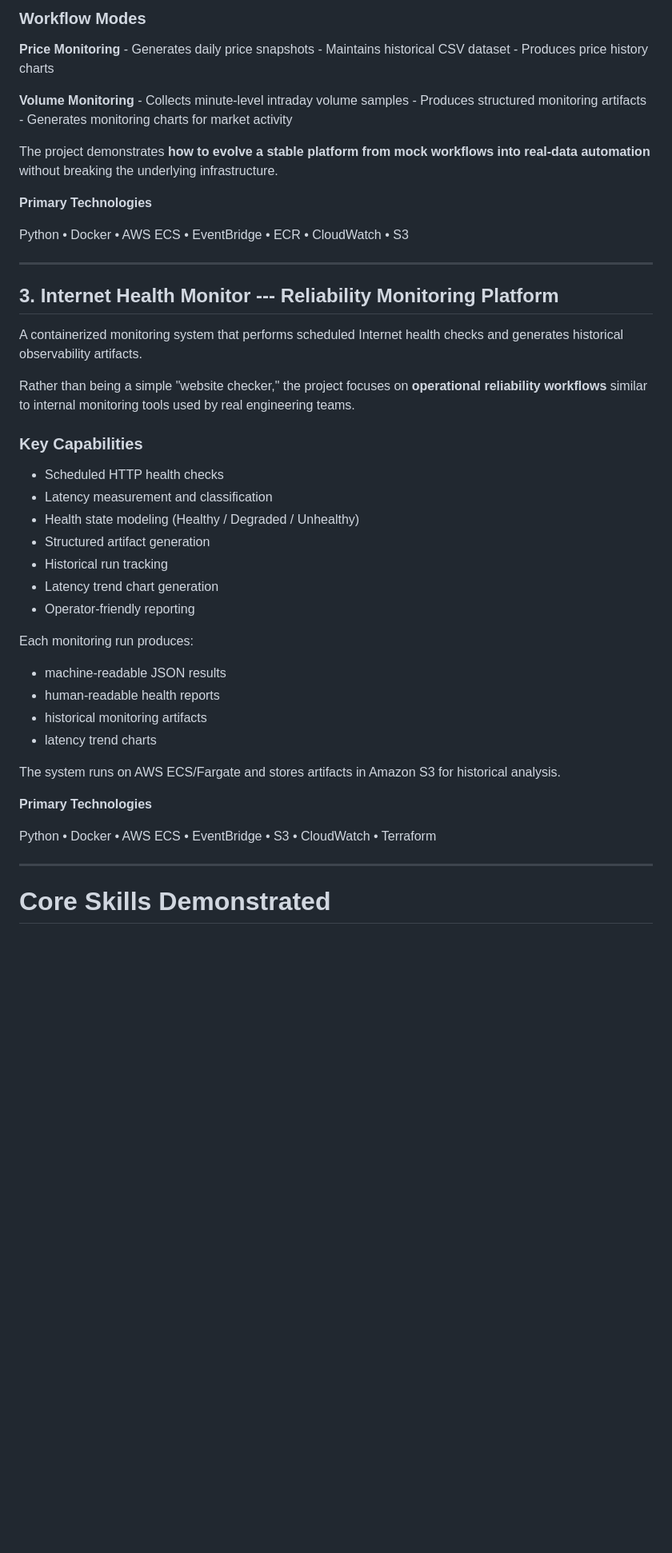
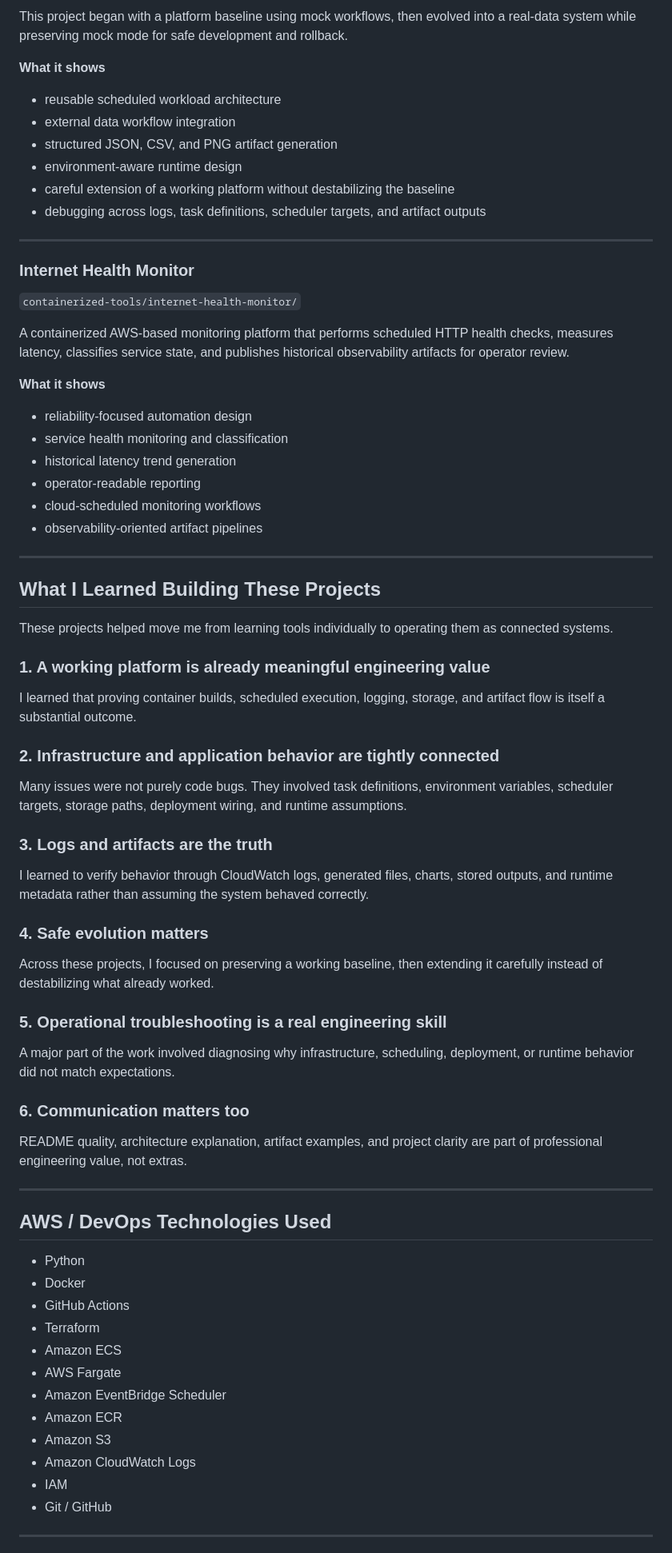
Before and after one commit to jeffriley101/devops-training, a Markdown page: README.md, the part around one of its changes. Shown at 80% size. GitHub-like rendering; blank space fills up the shorter version.

Commit message:
Polish repo root README for portfolio

```diff
--- a/README.md
+++ b/README.md
@@ -72,57 +73,69 @@ development.
 
-### Workflow Modes
+This project began with a platform baseline using mock workflows, then evolved into a real-data system while preserving mock mode for safe development and rollback.
 
-**Price Monitoring** - Generates daily price snapshots - Maintains
-historical CSV dataset - Produces price history charts
+**What it shows**
+- reusable scheduled workload architecture
+- external data workflow integration
+- structured JSON, CSV, and PNG artifact generation
+- environment-aware runtime design
+- careful extension of a working platform without destabilizing the baseline
+- debugging across logs, task definitions, scheduler targets, and artifact outputs
 
-**Volume Monitoring** - Collects minute‑level intraday volume samples -
-Produces structured monitoring artifacts - Generates monitoring charts
-for market activity
+---
 
-The project demonstrates **how to evolve a stable platform from mock
-workflows into real‑data automation** without breaking the underlying
-infrastructure.
+### Internet Health Monitor
+`containerized-tools/internet-health-monitor/`
 
-**Primary Technologies**
+A containerized AWS-based monitoring platform that performs scheduled HTTP health checks, measures latency, classifies service state, and publishes historical observability artifacts for operator review.
 
-Python • Docker • AWS ECS • EventBridge • ECR • CloudWatch • S3
+**What it shows**
+- reliability-focused automation design
+- service health monitoring and classification
+- historical latency trend generation
+- operator-readable reporting
+- cloud-scheduled monitoring workflows
+- observability-oriented artifact pipelines
 
-------------------------------------------------------------------------
+---
 
-## 3. Internet Health Monitor --- Reliability Monitoring Platform
+## What I Learned Building These Projects
 
-A containerized monitoring system that performs scheduled Internet
-health checks and generates historical observability artifacts.
+These projects helped move me from learning tools individually to operating them as connected systems.
 
-Rather than being a simple "website checker," the project focuses on
-**operational reliability workflows** similar to internal monitoring
-tools used by real engineering teams.
+### 1. A working platform is already meaningful engineering value
+I learned that proving container builds, scheduled execution, logging, storage, and artifact flow is itself a substantial outcome.
 
-### Key Capabilities
+### 2. Infrastructure and application behavior are tightly connected
+Many issues were not purely code bugs. They involved task definitions, environment variables, scheduler targets, storage paths, deployment wiring, and runtime assumptions.
 
--   Scheduled HTTP health checks
--   Latency measurement and classification
--   Health state modeling (Healthy / Degraded / Unhealthy)
--   Structured artifact generation
--   Historical run tracking
--   Latency trend chart generation
--   Operator‑friendly reporting
+### 3. Logs and artifacts are the truth
+I learned to verify behavior through CloudWatch logs, generated files, charts, stored outputs, and runtime metadata rather than assuming the system behaved correctly.
 
-Each monitoring run produces:
+### 4. Safe evolution matters
+Across these projects, I focused on preserving a working baseline, then extending it carefully instead of destabilizing what already worked.
 
--   machine‑readable JSON results
--   human‑readable health reports
--   historical monitoring artifacts
--   latency trend charts
+### 5. Operational troubleshooting is a real engineering skill
+A major part of the work involved diagnosing why infrastructure, scheduling, deployment, or runtime behavior did not match expectations.
 
-The system runs on AWS ECS/Fargate and stores artifacts in Amazon S3 for
-historical analysis.
+### 6. Communication matters too
+README quality, architecture explanation, artifact examples, and project clarity are part of professional engineering value, not extras.
 
-**Primary Technologies**
+---
 
-Python • Docker • AWS ECS • EventBridge • S3 • CloudWatch • Terraform
+## AWS / DevOps Technologies Used
 
-------------------------------------------------------------------------
+- Python
+- Docker
+- GitHub Actions
+- Terraform
+- Amazon ECS
+- AWS Fargate
+- Amazon EventBridge Scheduler
+- Amazon ECR
+- Amazon S3
+- Amazon CloudWatch Logs
+- IAM
+- Git / GitHub
 
-# Core Skills Demonstrated
+---
 
```
Also changed, not shown: other parts of README.md (+66 -127 lines).
